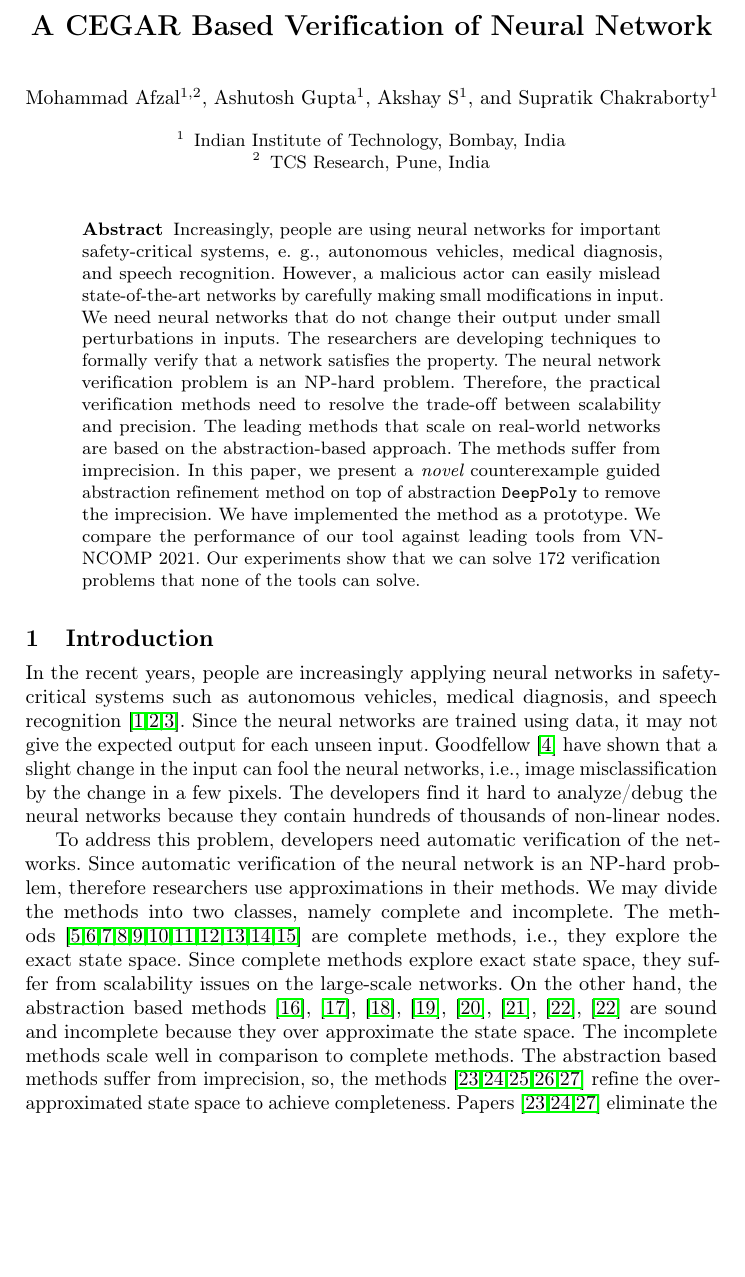
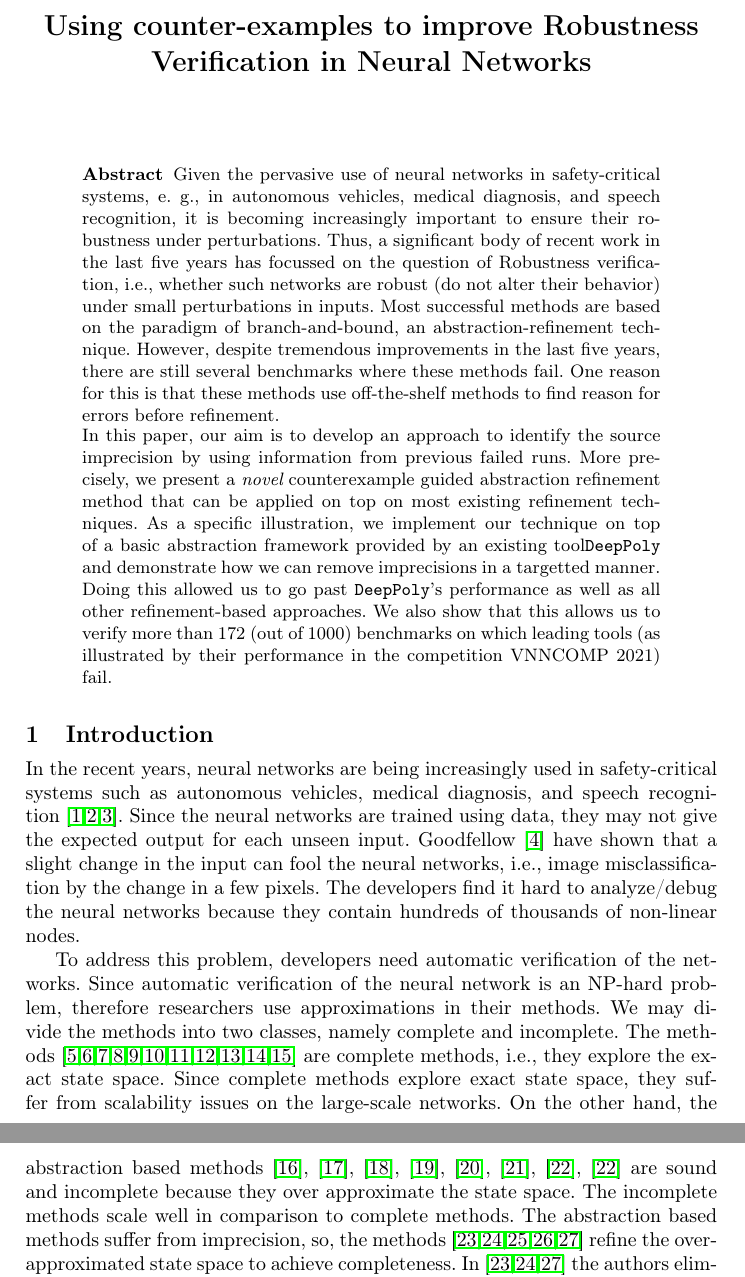
Before and after one commit to afzalmohd/VeriNN, a LaTeX paper (deep_refine/papers/draft/main.tex, which reads deep_refine/papers/draft/macro.tex, deep_refine/papers/draft/sections/intro.tex): part of page 1 of 20 before the commit and two parts of pages 1 and 2 of 21 after it, the two joined at a grey line, cut at the place of the change, the shorter picture padded with empty space. Compiled offline with pdfLaTeX.

Commit message:
changed title and abstract

```diff
--- a/deep_refine/papers/draft/macro.tex
+++ b/deep_refine/papers/draft/macro.tex
@@ -1,9 +1,9 @@
-\usepackage{mathtools}
-\usepackage{makecell}
-\usepackage[]{graphics}
+%\usepackage{mathtools}
+%\usepackage{makecell}
+%\usepackage[]{graphics}
 \usepackage{tikz}
 
-\usepackage{cuted}
+%\usepackage{cuted}
 %\usepackage[dvipdfmx]{graphicx}
 % \graphicspath{ {./images/} }
 
@@ -13,7 +13,7 @@
 \usepackage{authblk}
 \usepackage{appendix}
 % \usepackage[top=0.85in,left=2.75in,footskip=0.75in]{geometry}
-\allowdisplaybreaks{}
+%\allowdisplaybreaks{}
 
 %\expandafter\def\csname ver@etex.sty\endcsname{3000/12/31}
 %\let\globcount\newcount
@@ -47,8 +47,8 @@
 \usepackage[right]{lineno}
 
 % ligatures disabled
-\usepackage{microtype}
-\DisableLigatures[f]{encoding = *, family = * }
+%\usepackage{microtype}
+%\DisableLigatures[f]{encoding = *, family = * }
 
 % color can be used to apply background shading to table cells only
 %\usepackage[table]{xcolor}
--- a/deep_refine/papers/draft/main.tex
+++ b/deep_refine/papers/draft/main.tex
@@ -16,48 +16,14 @@
 \maketitle
 
 \begin{abstract}
-  Increasingly, people are using neural networks for important
-  safety-critical systems, e. g., autonomous vehicles,
-  medical diagnosis, and speech recognition.
-  % Neural networks have achieved an important role in
+  Given the pervasive use of neural networks in safety-critical systems, e. g., in autonomous vehicles, medical diagnosis, and speech recognition, it is becoming increasingly important to ensure their robustness under perturbations. Thus, a significant body of recent work in the last five years has focussed on the question of Robustness verification, i.e., whether such networks are robust (do not alter their behavior) under small perturbations in inputs. Most successful methods are based on the paradigm of branch-and-bound, an abstraction-refinement technique. However, despite tremendous improvements in the last five years, there are still several benchmarks where these methods fail. One reason for this is that these methods use off-the-shelf methods to find reason for errors before refinement.  % Therefore, the practical verification methods need to resolve the   trade-off between scalability and precision.
+
+In this paper, our aim is to develop an approach to identify the source imprecision by using information from previous failed runs. More precisely, we present a {\em novel} counterexample guided abstraction refinement method that can be applied on top on most existing refinement techniques. As a specific illustration, we implement our technique  on top of a basic abstraction framework provided by an existing tool\deeppoly{} and demonstrate how we can remove imprecisions in a targetted manner. Doing this allowed us to go past~\deeppoly{}'s performance as well as all other refinement-based approaches. We also show that this allows us to verify more than 172 (out of 1000) benchmarks on which leading tools (as illustrated by their performance in the competition VNNCOMP 2021) fail.
+
+  %  We have implemented the method as a prototype.
+%  We compare the performance of our tool against leading tools from VNNCOMP 2021.
   %
-  However, a malicious actor can easily
-  mislead state-of-the-art networks
-  by carefully making small modifications in input.
-  %
-  We need neural networks that do not change their output
-  under small perturbations in inputs.
-  %
-  The researchers are developing techniques to formally
-  verify that a network satisfies the property.
-  %
-  % The researchers found a need here to formally verify
-  % the desired properties of the neural networks.
-  % %
-  The neural network verification problem is an NP-hard problem.
-  %
-  Therefore, the practical verification methods need to resolve the
-  trade-off between scalability and precision.
-  %
-  The leading methods that scale on real-world
-  networks are based on the abstraction-based approach.
-  %
-  The methods suffer from imprecision.
-  %
-  In this paper, % we remove imprecision using
-  % guided refinement of the abstraction.
-  % %
-  we present a {\em novel} counterexample guided abstraction
-  refinement method on top of abstraction \deeppoly{} to remove
-  the imprecision.
-  %
-  We have implemented the method as a prototype.
-  %
-  We compare the performance of our tool against leading tools from VNNCOMP 2021.
-  %
-  Our experiments show that we can solve 172
-  verification problems that none of the tools
-  can solve.
+ % Our experiments show that we can solve 172  verification problems that none of the tools   can solve.
   % Our experiments show that we are outperforming in comparison
   % to the related refinement techniques, also verifying the more
   % number of unique
--- a/deep_refine/papers/draft/sections/intro.tex
+++ b/deep_refine/papers/draft/sections/intro.tex
@@ -17,37 +17,15 @@
 
 
 % Why this problem?
-In the recent years,
-people are  increasingly applying
-neural networks in
-safety-critical systems such as
-autonomous vehicles,
-medical diagnosis, and
-speech recognition~\cite{bojarski2016end,amato2013artificial,hinton2012deep}.
-%
-% describe mechanics of neural network
-%
-Since the neural networks are trained using data, it may not give the expected output for each unseen input.
-%
-Goodfellow \cite{goodfellow2014explaining} have shown that a slight change in the input can fool the neural networks,
-i.e., image misclassification by the change in a few pixels.
-%
-The developers find it hard to analyze/debug the neural networks because they contain hundreds of thousands of non-linear nodes.
+In the recent years, neural networks are being increasingly used in
+safety-critical systems such as autonomous vehicles,
+medical diagnosis, and speech recognition~\cite{bojarski2016end,amato2013artificial,hinton2012deep}. Since the neural networks are trained using data, they may not give the expected output for each unseen input. Goodfellow \cite{goodfellow2014explaining} have shown that a slight change in the input can fool the neural networks, i.e., image misclassification by the change in a few pixels.  The developers find it hard to analyze/debug the neural networks because they contain hundreds of thousands of non-linear nodes.
 
 % What is the problem?
 
+To address this problem, developers need automatic verification of the networks.
+Since automatic verification of the neural network is an NP-hard problem, therefore researchers use approximations in their methods. We may divide the methods into two classes, namely complete and incomplete. The methods~\cite{lomuscio2017approach,fischetti2018deep,dutta2018output,cheng2017maximum,katz2017reluplex,katz2019marabou,ehlers2017formal,huang2017safety,wang2021beta,xu2020fast,zhang2022general} are complete methods, i.e., they explore the exact state space.
+Since complete methods explore exact state space, they suffer from scalability issues on the large-scale networks. On the other hand, the abstraction based methods \cite{dvijotham2018dual}, \cite{gehr2018ai2}, \cite{singh2018fast},
+ \cite{singh2018boosting}, \cite{weng2018towards}, \cite{wong2018provable}, \cite{zhang2018efficient}, \cite{zhang2018efficient} are sound and incomplete because they over approximate the state space. The incomplete methods scale well in comparison to complete methods.  The abstraction based methods suffer from imprecision, so, the methods \cite{wang2018formal,wang2018efficient,elboher2020abstraction,yang2021improving,lin2020art} refine the over-approximated state space to achieve completeness. In \cite{wang2018formal,wang2018efficient,lin2020art} the authors eliminate the spurious information by bisecting the input space on the guided dimension. The \cite{yang2021improving} works on top of \deeppoly{}~\cite{singh2019abstract}, they remove
+the spurious region by taking each neuron's constraints with the negation of the property and using the  Gurobi optimizer \cite{gurobioptimizer} to refine the bounds of neurons. Elbohar et.al. \cite{elboher2020abstraction} defined the four classes of neurons based on their characteristics. At the time of abstraction, they merge each neuron into one of the four classes.  After completing the abstraction process they use the state of the complete verifier to verify  the abstract network, they go to the refinement process in case of failure.   In the refinement, process authors split the merged neurons.  In the worst case, this method may get back to the original network.  Although this work is a cegar-based approach, it also suffers from scalability issues on large-scale networks.   The work \cite{elboher2020abstraction} refinement process focuses on the structure of the networks.
 
-To address this problem, developers need automatic verification of the networks.
-Since automatic verification of the neural network is an NP-hard problem, therefore researchers use approximations in their methods.
-We may divide the methods into two classes, namely complete and incomplete.
-The methods~\cite{lomuscio2017approach,fischetti2018deep,dutta2018output,cheng2017maximum,katz2017reluplex,katz2019marabou,ehlers2017formal,huang2017safety,wang2021beta,xu2020fast,zhang2022general} are complete methods, i.e., they explore the exact state space.
-Since complete methods explore exact state space, they suffer from scalability issues on the large-scale networks.
-On the other hand, the abstraction based methods
-\cite{dvijotham2018dual}, \cite{gehr2018ai2}, \cite{singh2018fast},
- \cite{singh2018boosting}, \cite{weng2018towards}, \cite{wong2018provable}, \cite{zhang2018efficient}, \cite{zhang2018efficient}
-are sound and incomplete because they over approximate the state space.
-The incomplete methods scale well in comparison to complete methods.
-The abstraction based methods suffer from imprecision, so, the methods
-\cite{wang2018formal,wang2018efficient,elboher2020abstraction,yang2021improving,lin2020art}
-refine the over-approximated state space to achieve completeness.
-Papers \cite{wang2018formal,wang2018efficient,lin2020art} eliminate the
```
Also changed, not shown: deep_refine/papers/draft/main.tex (14 more changed lines), deep_refine/papers/draft/sections/intro.tex (16 more changed lines).
